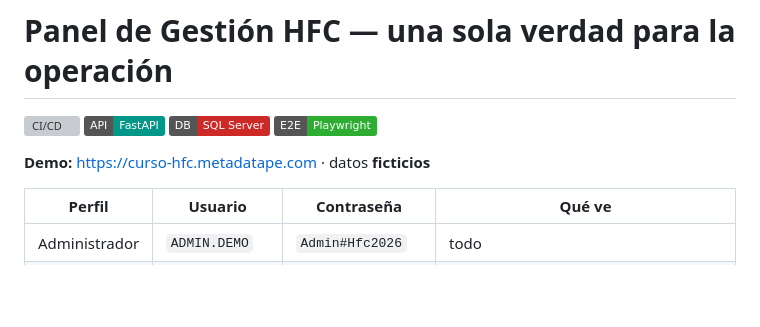
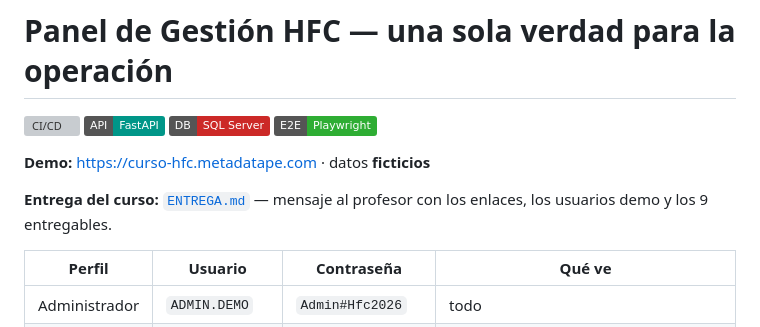
Before and after one commit to jdavilao21/curso-hfc, a Markdown page: README.md, the part around the change. GitHub-like rendering; badges without logos; blank space fills up the shorter version; grey boxes are pictures that could not be loaded.

Commit message:
README: enlace a ENTREGA.md

```diff
--- a/README.md
+++ b/README.md
@@ -6,6 +6,8 @@
 ![Playwright](https://img.shields.io/badge/E2E-Playwright-2ead33)
 
 **Demo:** https://curso-hfc.metadatape.com · datos **ficticios**
+
+**Entrega del curso:** [`ENTREGA.md`](ENTREGA.md) — mensaje al profesor con los enlaces, los usuarios demo y los 9 entregables.
 
 | Perfil | Usuario | Contraseña | Qué ve |
 |---|---|---|---|
```
